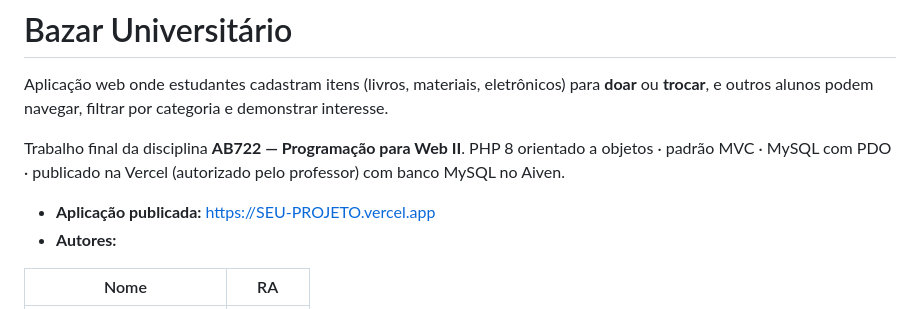
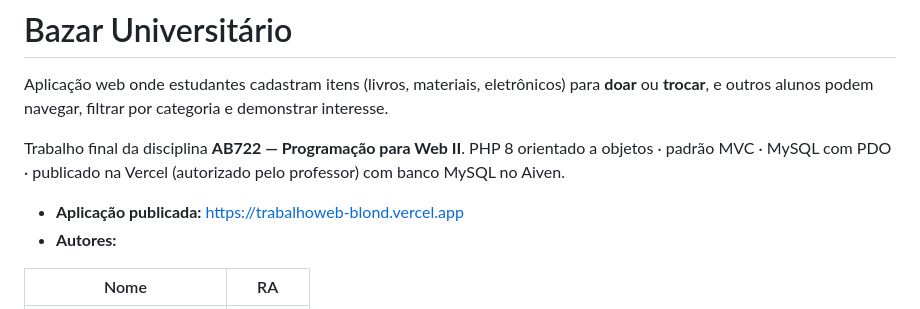
Before and after one commit to NickolDev/TrabalhoWeb, a Markdown page: README.md, the part around the change. Rendered like a GitHub page.

Commit message:
Update published application link in README

```diff
--- a/README.md
+++ b/README.md
@@ -5,7 +5,7 @@ Aplicação web onde estudantes cadastram itens (livros, materiais, eletrônicos
 Trabalho final da disciplina **AB722 — Programação para Web II**.
 PHP 8 orientado a objetos · padrão MVC · MySQL com PDO · publicado na Vercel (autorizado pelo professor) com banco MySQL no Aiven.
 
-- **Aplicação publicada:** https://SEU-PROJETO.vercel.app  <!-- trocar pelo link real -->
+- **Aplicação publicada:** https://trabalhoweb-blond.vercel.app
 - **Autores:**
 
 | Nome | RA |
```
